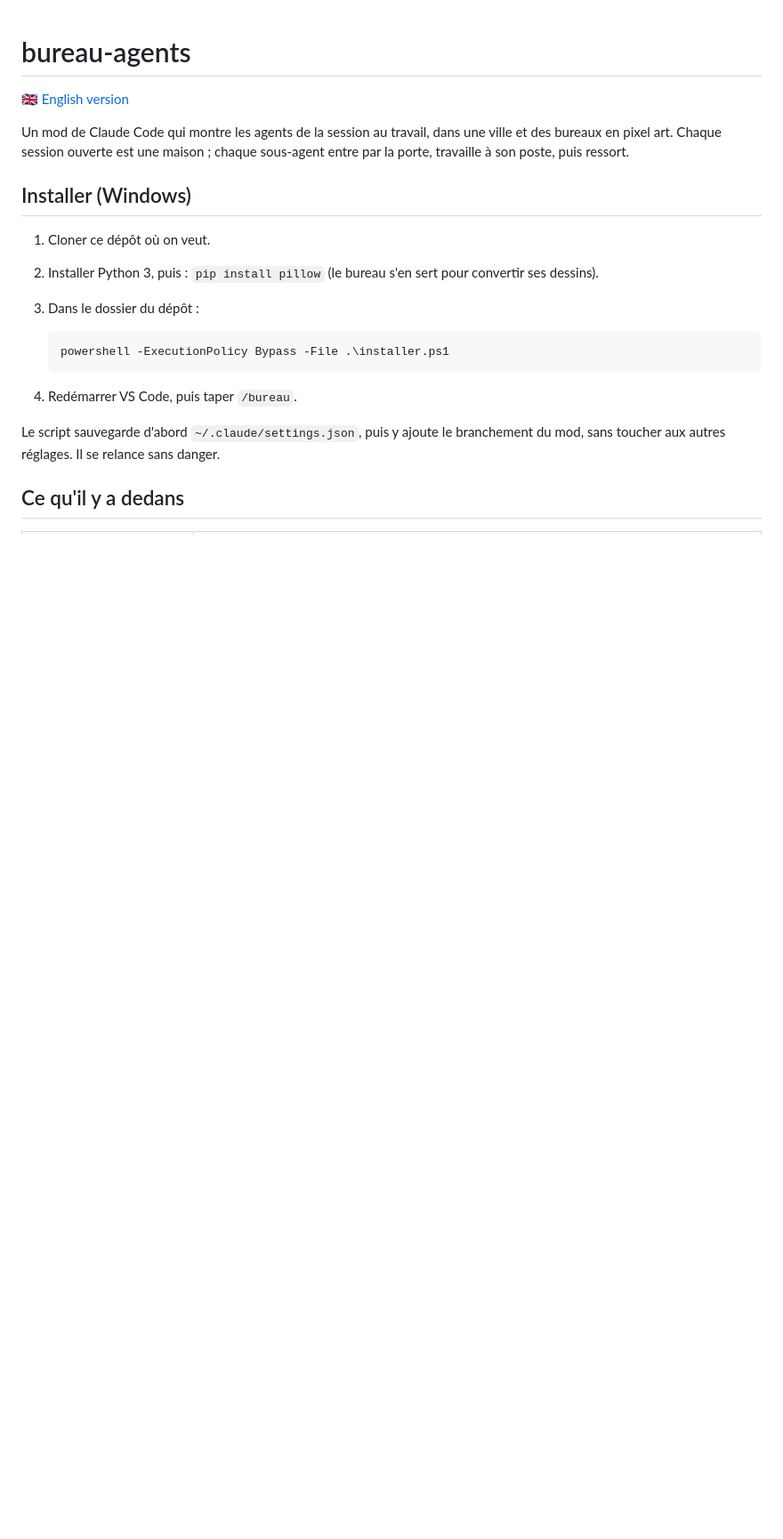
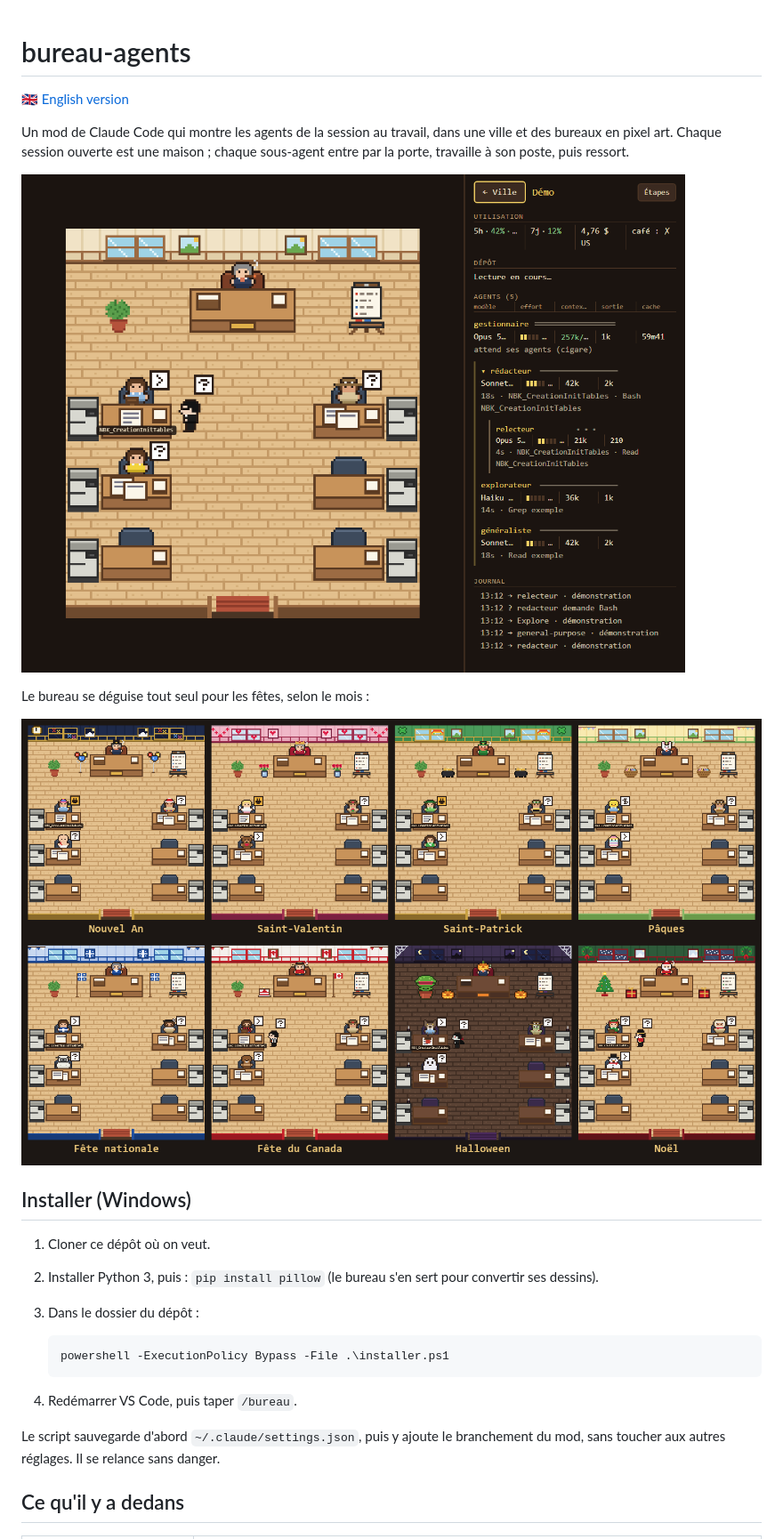
Before and after one commit to DrNoCool/bureau-agents, a Markdown page: LISEZMOI.md, the part around one of its changes. Shown at 89% size. Drawn GitHub-style; pictures changed too: captures/bureau.png (added), captures/themes.png (added); blank space fills up the shorter version.

```diff
--- a/LISEZMOI.md
+++ b/LISEZMOI.md
@@ -3,6 +3,12 @@
 🇬🇧 [English version](README.md)
 
 Un mod de Claude Code qui montre les agents de la session au travail, dans une ville et des bureaux en pixel art. Chaque session ouverte est une maison ; chaque sous-agent entre par la porte, travaille à son poste, puis ressort.
+
+![Le bureau pendant une session : le gestionnaire en haut, les sous-agents à leur poste, un auditeur qui va voir le rédacteur](captures/bureau.png)
+
+Le bureau se déguise tout seul pour les fêtes, selon le mois :
+
+![Les huit thèmes : Nouvel An, Saint-Valentin, Saint-Patrick, Pâques, Fête nationale, Fête du Canada, Halloween, Noël](captures/themes.png)
 
 ## Installer (Windows)
 
```
Also changed, not shown: other parts of LISEZMOI.md (+1 -0 lines), README.md (+6 -1 lines).
